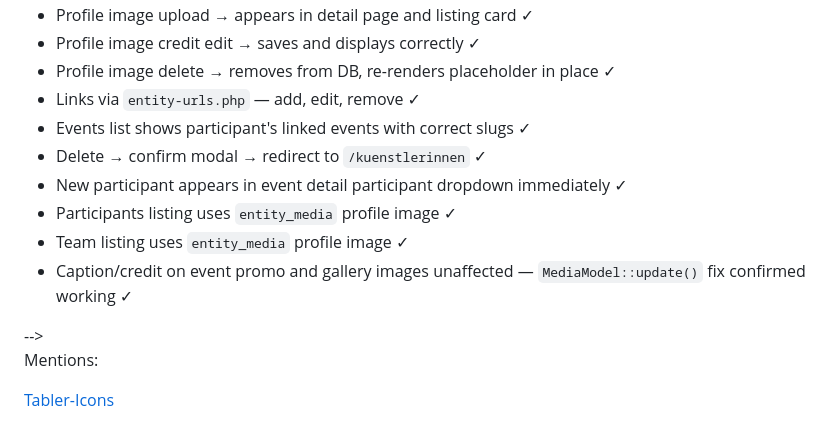
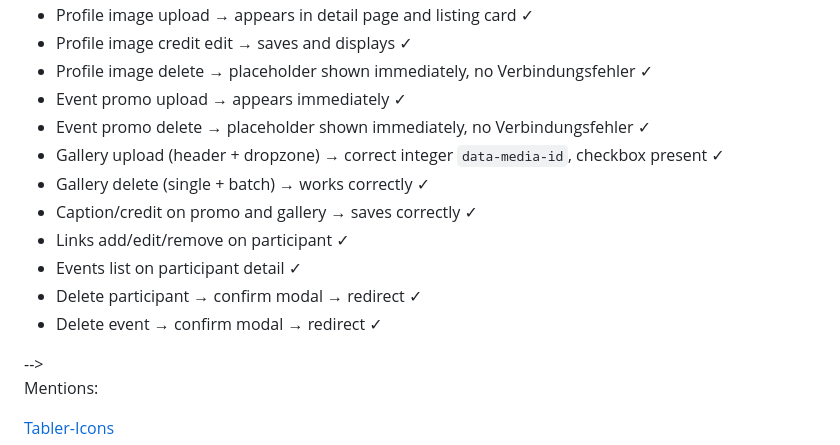
Before and after one commit to iliana-marquez/cultural-assoc-portal, a Markdown page: README.md, the part around one of its changes. Rendered like a GitHub page.

```diff
--- a/README.md
+++ b/README.md
@@ -1907,13 +1939,15 @@ UPDATE organisation_info SET id = 1 WHERE id = 2;
 - Profile image upload → appears in detail page and listing card ✓
-- Profile image credit edit → saves and displays correctly ✓
-- Profile image delete → removes from DB, re-renders placeholder in place ✓
-- Links via `entity-urls.php` — add, edit, remove ✓
-- Events list shows participant's linked events with correct slugs ✓
-- Delete → confirm modal → redirect to `/kuenstlerinnen` ✓
-- New participant appears in event detail participant dropdown immediately ✓
-- Participants listing uses `entity_media` profile image ✓
-- Team listing uses `entity_media` profile image ✓
-- Caption/credit on event promo and gallery images unaffected — `MediaModel::update()` fix confirmed working ✓
+- Profile image credit edit → saves and displays ✓
+- Profile image delete → placeholder shown immediately, no Verbindungsfehler ✓
+- Event promo upload → appears immediately ✓
+- Event promo delete → placeholder shown immediately, no Verbindungsfehler ✓
+- Gallery upload (header + dropzone) → correct integer `data-media-id`, checkbox present ✓
+- Gallery delete (single + batch) → works correctly ✓
+- Caption/credit on promo and gallery → saves correctly ✓
+- Links add/edit/remove on participant ✓
+- Events list on participant detail ✓
+- Delete participant → confirm modal → redirect ✓
+- Delete event → confirm modal → redirect ✓
 
 <!--
 
```
Also changed, not shown: other parts of README.md (+72 -40 lines).
